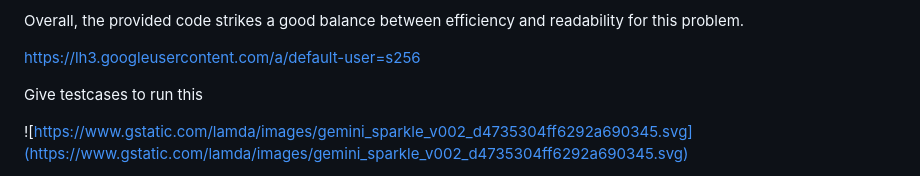
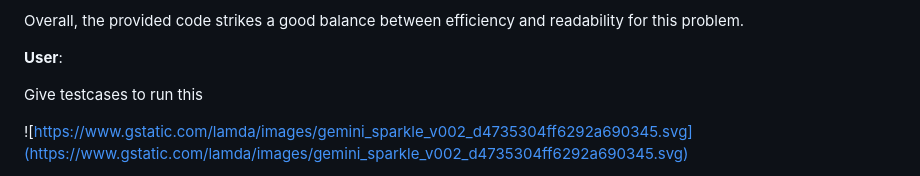
Before and after one commit to say2410/WE-Module3, a Markdown page: Assignment_1/Assignment_1 6fbac0fe39334e1daf21ac9cc9b255d3.md, the part around one of its changes. Drawn GitHub-style.

```diff
--- a/Assignment_1/Assignment_1 6fbac0fe39334e1daf21ac9cc9b255d3.md
+++ b/Assignment_1/Assignment_1 6fbac0fe39334e1daf21ac9cc9b255d3.md
@@ -109,7 +112,8 @@ Here are some alternative approaches, but they might not be significantly more e
 
 Overall, the provided code strikes a good balance between efficiency and readability for this problem.
 
-[https://lh3.googleusercontent.com/a/default-user=s256](https://lh3.googleusercontent.com/a/default-user=s256)
+
+**User**:
 
 Give testcases to run this
 
```
Also changed, not shown: other parts of Assignment_1/Assignment_1 6fbac0fe39334e1daf21ac9cc9b255d3.md (+3 -0 lines).
